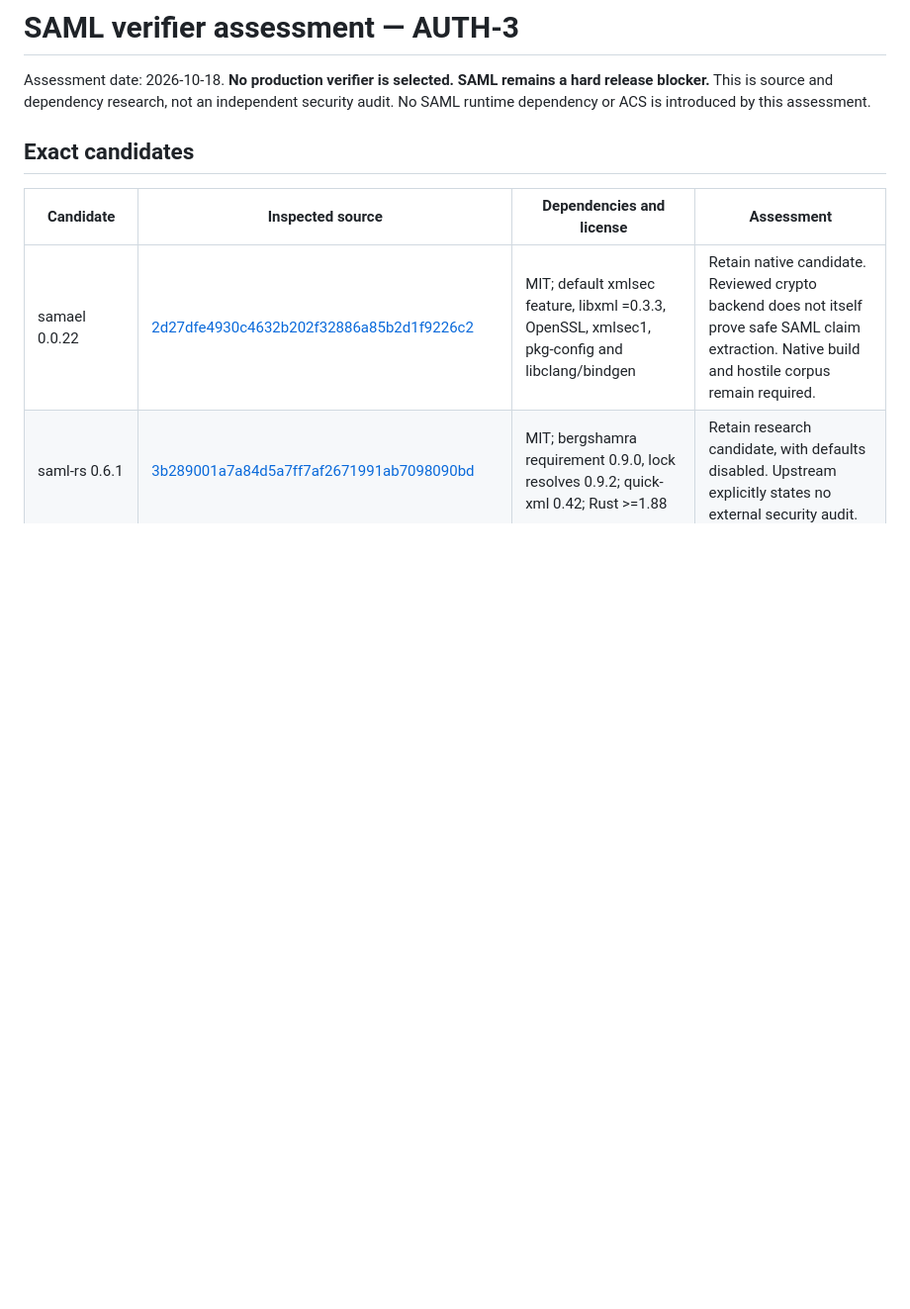
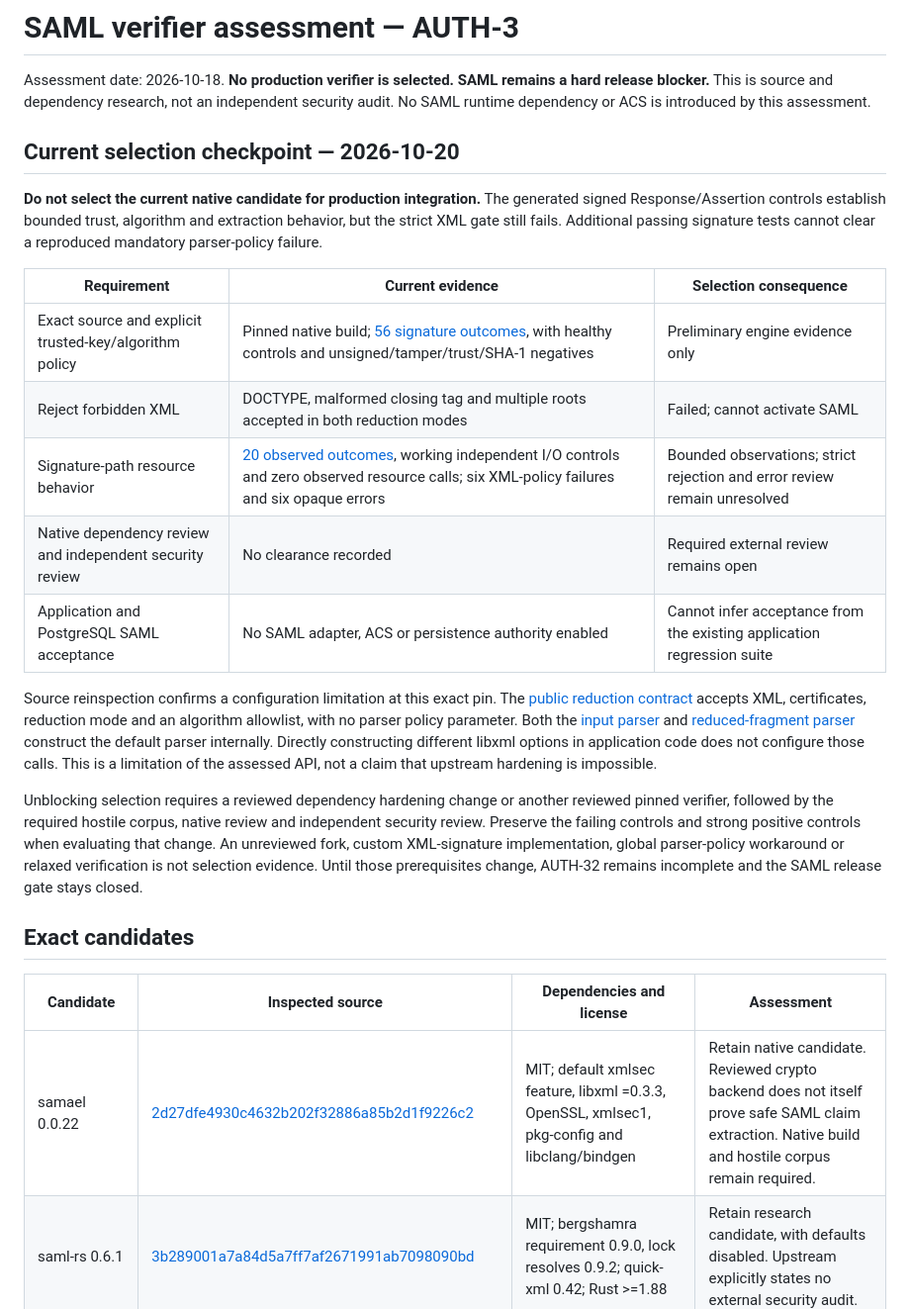
Before and after one commit to Deuspheara/easy-auth, a Markdown page: docs/research/saml-assessment.md, the part around the change. Shown at 99% size. Rendered like a GitHub page; blank space fills up the shorter version.

Commit message:
docs: record SAML verifier selection blockers (AUTH-32)

```diff
--- a/docs/research/saml-assessment.md
+++ b/docs/research/saml-assessment.md
@@ -1,6 +1,39 @@
 # SAML verifier assessment — AUTH-3
 
 Assessment date: 2026-10-18. **No production verifier is selected. SAML remains a hard release blocker.** This is source and dependency research, not an independent security audit. No SAML runtime dependency or ACS is introduced by this assessment.
+
+## Current selection checkpoint — 2026-10-20
+
+**Do not select the current native candidate for production integration.** The
+generated signed Response/Assertion controls establish bounded trust, algorithm
+and extraction behavior, but the strict XML gate still fails. Additional passing
+signature tests cannot clear a reproduced mandatory parser-policy failure.
+
+| Requirement | Current evidence | Selection consequence |
+| --- | --- | --- |
+| Exact source and explicit trusted-key/algorithm policy | Pinned native build; [56 signature outcomes](../../tests/provider/saml/native/results/2026-10-20/assertion-signature-observation.json), with healthy controls and unsigned/tamper/trust/SHA-1 negatives | Preliminary engine evidence only |
+| Reject forbidden XML | DOCTYPE, malformed closing tag and multiple roots accepted in both reduction modes | Failed; cannot activate SAML |
+| Signature-path resource behavior | [20 observed outcomes](../../tests/provider/saml/native/results/2026-10-20/signature-resource-observation.json), working independent I/O controls and zero observed resource calls; six XML-policy failures and six opaque errors | Bounded observations; strict rejection and error review remain unresolved |
+| Native dependency review and independent security review | No clearance recorded | Required external review remains open |
+| Application and PostgreSQL SAML acceptance | No SAML adapter, ACS or persistence authority enabled | Cannot infer acceptance from the existing application regression suite |
+
+Source reinspection confirms a configuration limitation at this exact pin. The
+[public reduction contract](https://github.com/njaremko/samael/blob/2d27dfe4930c4632b202f32886a85b2d1f9226c2/src/crypto/mod.rs#L179-L184)
+accepts XML, certificates, reduction mode and an algorithm allowlist, with no parser
+policy parameter. Both the
+[input parser](https://github.com/njaremko/samael/blob/2d27dfe4930c4632b202f32886a85b2d1f9226c2/src/crypto/xmlsec/mod.rs#L241-L247)
+and [reduced-fragment parser](https://github.com/njaremko/samael/blob/2d27dfe4930c4632b202f32886a85b2d1f9226c2/src/crypto/xmlsec/mod.rs#L586-L591)
+construct the default parser internally. Directly constructing different libxml
+options in application code does not configure those calls. This is a limitation
+of the assessed API, not a claim that upstream hardening is impossible.
+
+Unblocking selection requires a reviewed dependency hardening change or another
+reviewed pinned verifier, followed by the required hostile corpus, native review
+and independent security review. Preserve the failing controls and strong positive
+controls when evaluating that change. An unreviewed fork, custom XML-signature
+implementation, global parser-policy workaround or relaxed verification is not
+selection evidence. Until those prerequisites change, AUTH-32 remains incomplete
+and the SAML release gate stays closed.
 
 ## Exact candidates
 
```
